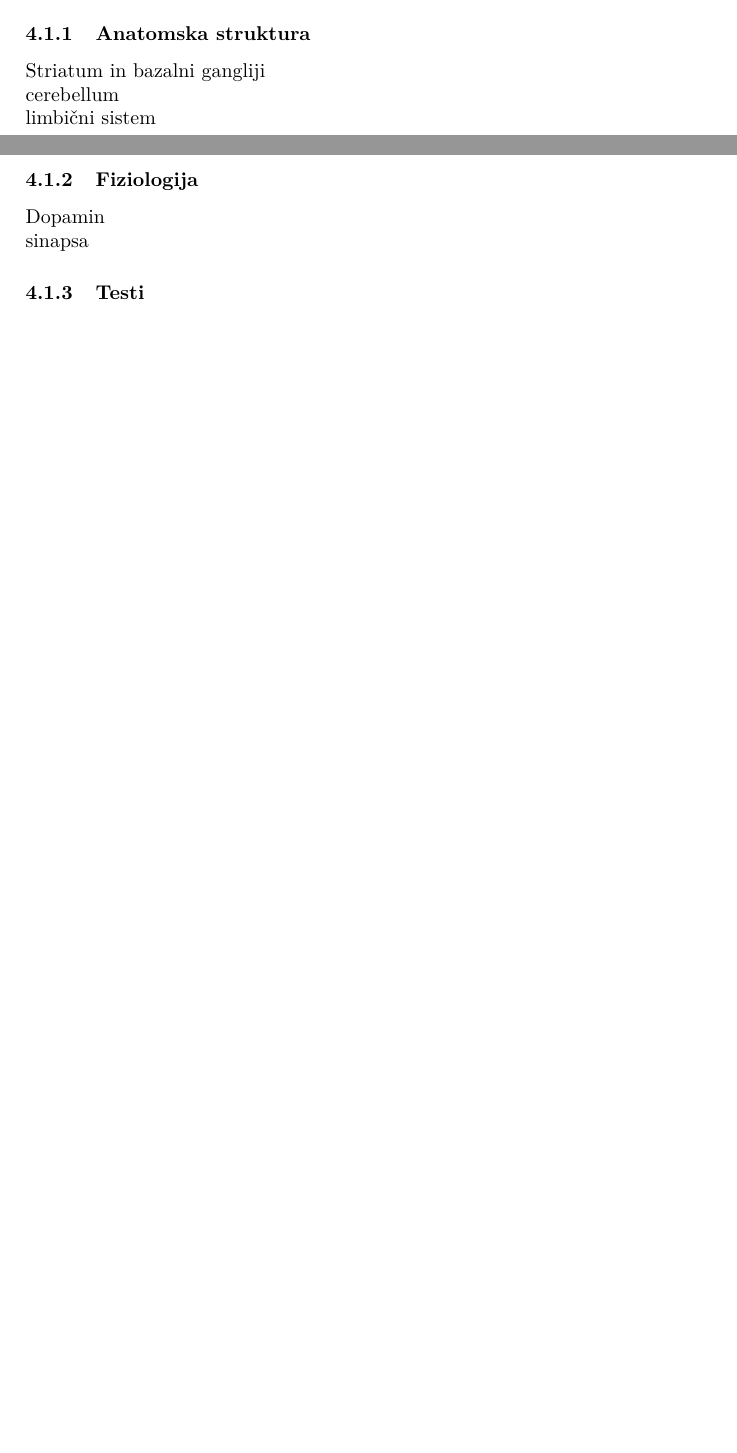
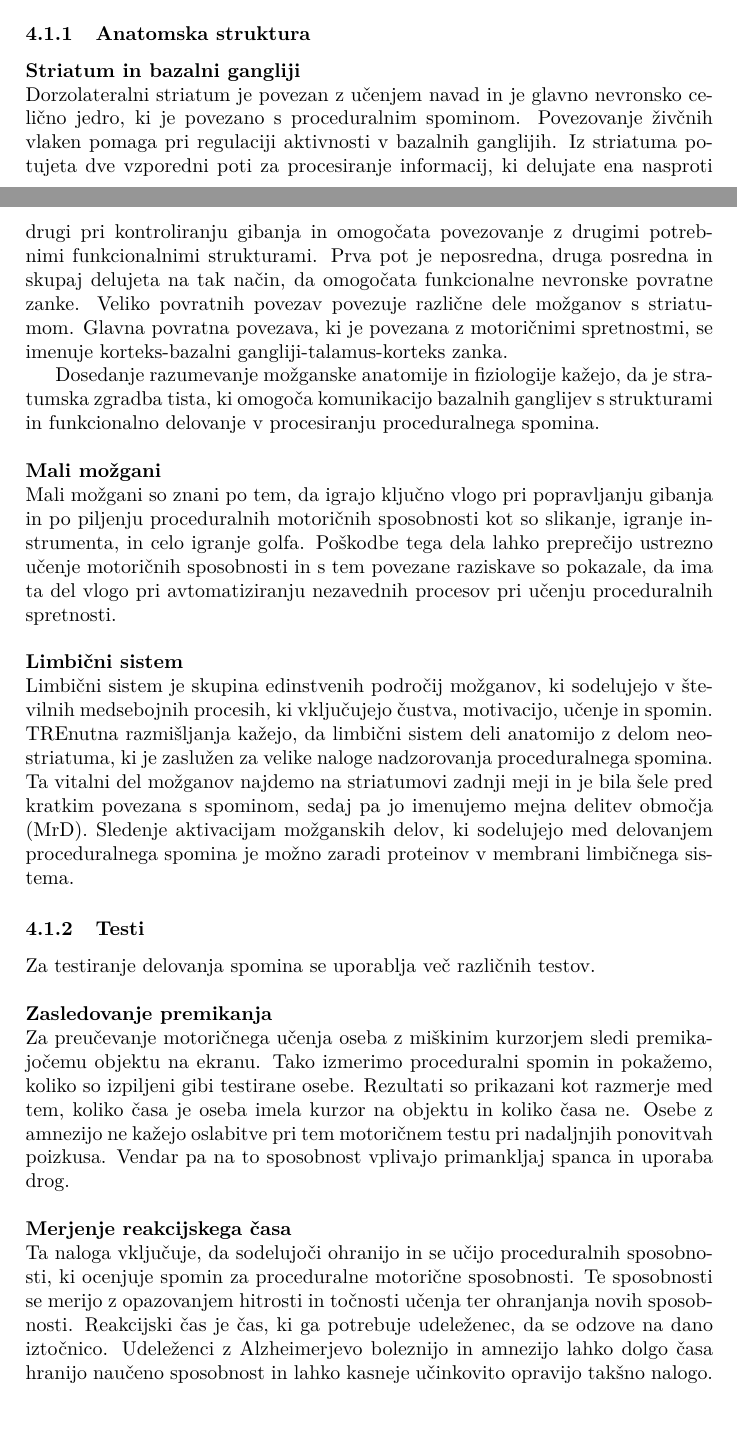
Before and after one commit to XionW/Porocila, a LaTeX document (spomin.tex): two parts of pages 4 and 5 of 5 before the commit and two parts of pages 4 and 5 of 6 after it, joined at a grey line, cut so that both start at the same text, the shorter picture padded with empty space. Compiled offline with pdfLaTeX.

Commit message:
dodan testi in možgani

```diff
--- a/spomin.tex
+++ b/spomin.tex
@@ -60,12 +60,26 @@ Po okrevanju se je kognitivna sposobnost vrnila na normalen nivo, vendar pa je i
 Za proceduralni spomin bi v grobem lahko rekli, da je to spomin za opravljanje različnih nalog. Ko se pojavi potreba po opravljanju neke naloge, se avtomatsko prikliče in uporabi proceduralni spomin, ki vsebuje tako kognitivne kot tudi motorične spretnosti. Proceduralni spomin je vrsta dolgoročnega spomina, natančneje implicitnega spomina.
 
 \subsubsection{Anatomska struktura}
-Striatum in bazalni gangliji\\
-cerebellum\\
-limbični sistem
+\textbf{Striatum in bazalni gangliji}\\
+Dorzolateralni striatum je povezan z učenjem navad in je glavno nevronsko celično jedro, ki je povezano s proceduralnim spominom. Povezovanje živčnih vlaken pomaga pri regulaciji aktivnosti v bazalnih ganglijih. Iz striatuma potujeta dve vzporedni poti za procesiranje informacij, ki delujate ena nasproti drugi pri kontroliranju gibanja in omogočata povezovanje z drugimi potrebnimi funkcionalnimi strukturami. Prva pot je neposredna, druga posredna in skupaj delujeta na tak način, da omogočata funkcionalne nevronske povratne zanke. Veliko povratnih povezav povezuje različne dele možganov s striatumom. Glavna povratna povezava, ki je povezana z motoričnimi spretnostmi, se imenuje korteks-bazalni gangliji-talamus-korteks zanka.
 
-\subsubsection{Fiziologija}
-Dopamin\\
-sinapsa
+Dosedanje razumevanje možganske anatomije in fiziologije kažejo, da je stratumska zgradba tista, ki omogoča komunikacijo bazalnih ganglijev s strukturami in funkcionalno delovanje v procesiranju proceduralnega spomina.
+\\
+\\
+\textbf{Mali možgani}\\
+Mali možgani so znani po tem, da igrajo ključno vlogo pri popravljanju gibanja in po piljenju proceduralnih motoričnih sposobnosti kot so slikanje, igranje instrumenta, in celo igranje golfa. Poškodbe tega dela lahko preprečijo ustrezno učenje motoričnih sposobnosti in s tem povezane raziskave so pokazale, da ima ta del vlogo pri avtomatiziranju nezavednih procesov pri učenju proceduralnih spretnosti.
+\\
+\\
+\textbf{Limbični sistem}\\
+Limbični sistem je skupina edinstvenih področij možganov, ki sodelujejo v številnih medsebojnih procesih, ki vključujejo čustva, motivacijo, učenje in spomin. TREnutna razmišljanja kažejo, da limbični sistem deli anatomijo z delom neostriatuma, ki je zaslužen za velike naloge nadzorovanja proceduralnega spomina. Ta vitalni del možganov najdemo na striatumovi zadnji meji in je bila šele pred kratkim povezana s spominom, sedaj pa jo imenujemo mejna delitev območja (MrD). Sledenje aktivacijam možganskih delov, ki sodelujejo med delovanjem proceduralnega spomina je možno zaradi proteinov v membrani limbičnega sistema.
 
 \subsubsection{Testi}
+Za testiranje delovanja spomina se uporablja več različnih testov.
+\\
+\\
+\textbf{Zasledovanje premikanja}\\
+Za preučevanje motoričnega učenja oseba z miškinim kurzorjem sledi premikajočemu objektu na ekranu. Tako izmerimo proceduralni spomin in pokažemo, koliko so izpiljeni gibi testirane osebe. Rezultati so prikazani kot razmerje med tem, koliko časa je oseba imela kurzor na objektu in koliko časa ne. Osebe z amnezijo ne kažejo oslabitve pri tem motoričnem testu pri nadaljnjih ponovitvah poizkusa. Vendar pa na to sposobnost vplivajo primankljaj spanca in uporaba drog.
+\\
+\\
+\textbf{Merjenje reakcijskega časa}\\
+Ta naloga vključuje, da sodelujoči ohranijo in se učijo proceduralnih sposobnosti, ki ocenjuje spomin za proceduralne motorične sposobnosti. Te sposobnosti se merijo z opazovanjem hitrosti in točnosti učenja ter ohranjanja novih sposobnosti. Reakcijski čas je čas, ki ga potrebuje udeleženec, da se odzove na dano iztočnico. Udeleženci z Alzheimerjevo boleznijo in amnezijo lahko dolgo časa hranijo naučeno sposobnost in lahko kasneje učinkovito opravijo takšno nalogo.
```
Also changed, not shown: spomin.tex (9 more changed lines).
